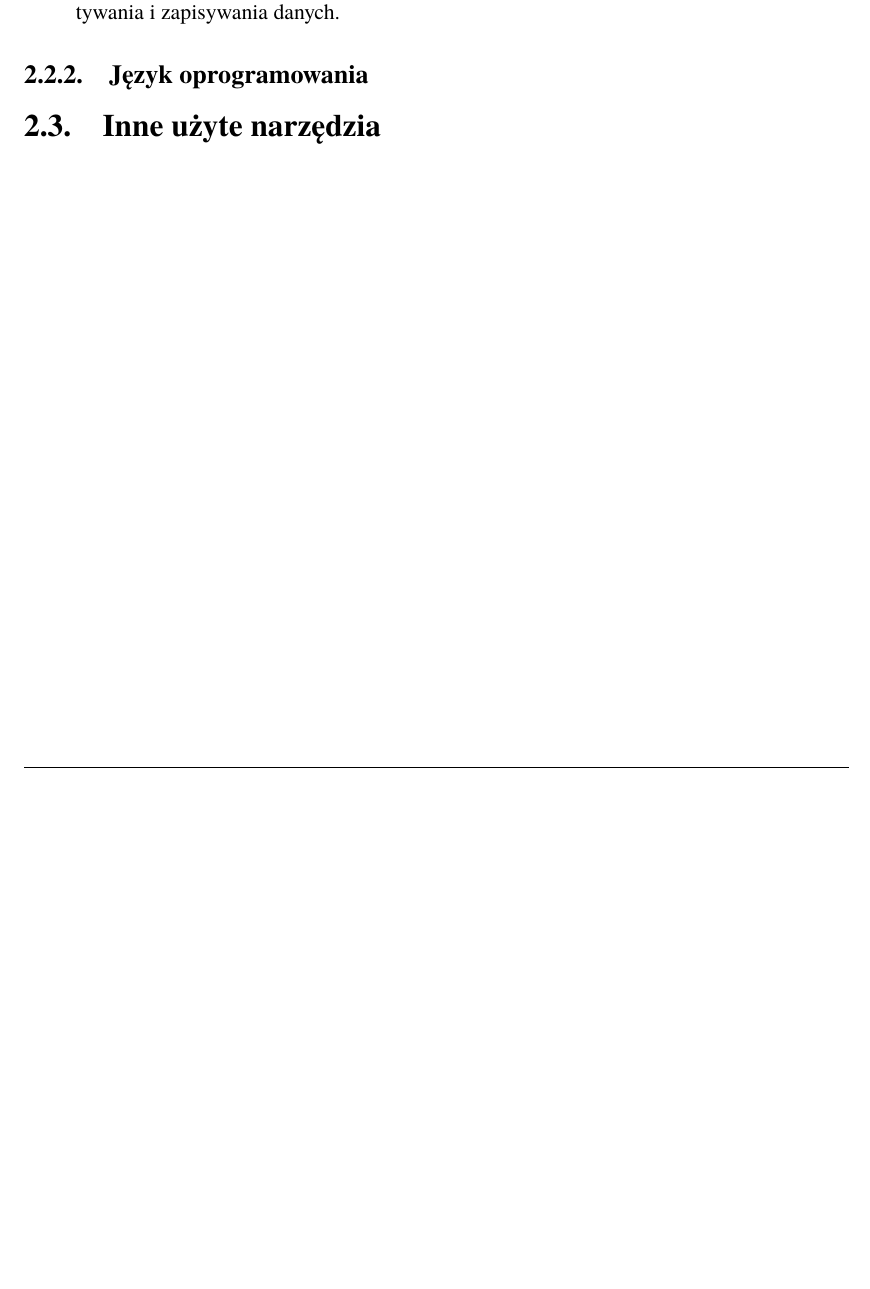
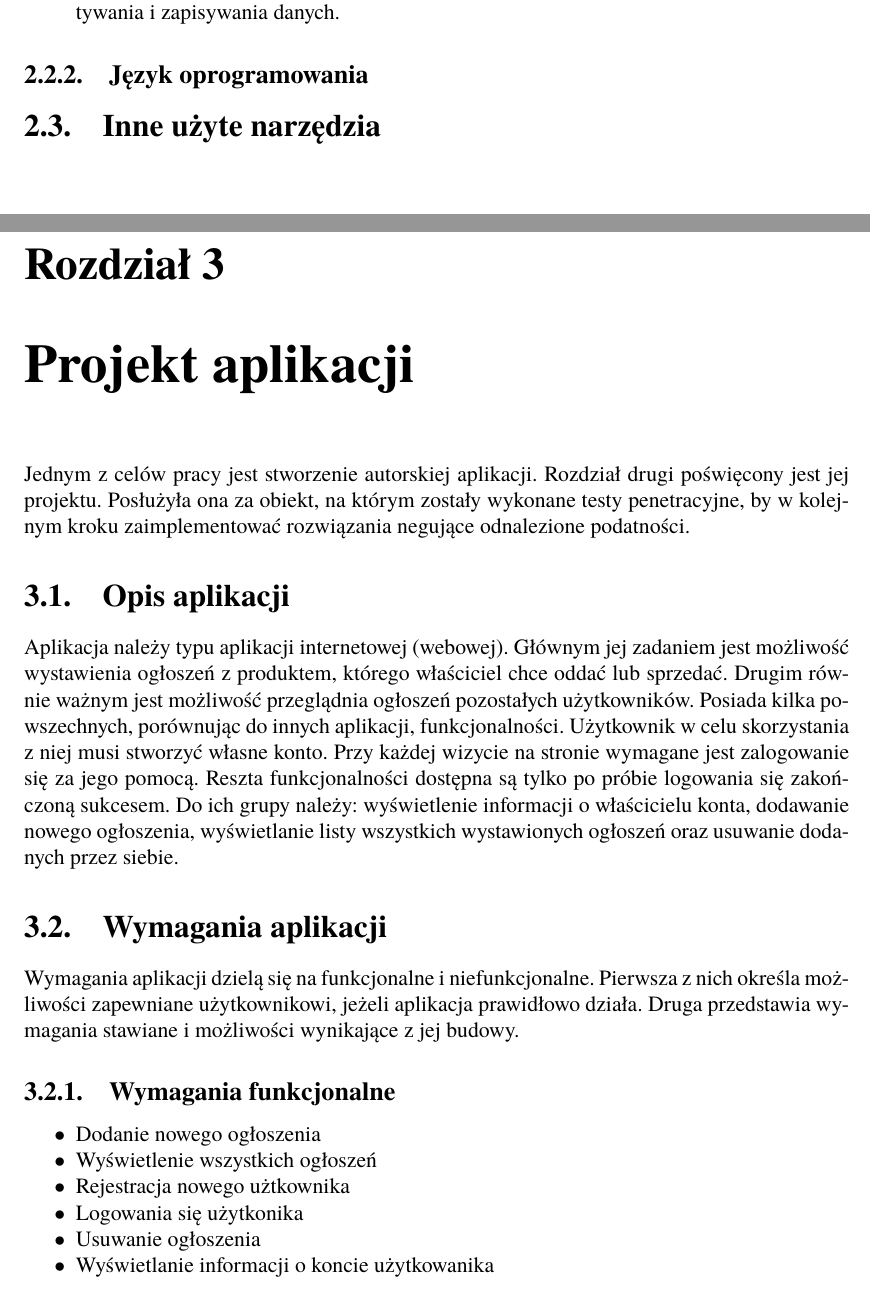
Before and after one commit to MrMjuKi/PracaDyplomowa, a LaTeX book (Dyplom.tex, which reads rozdzial03.tex): part of page 10 of 11 before the commit and two parts of pages 10 and 11 of 14 after it, the two joined at a grey line, cut so that both start at the same text, the shorter picture padded with empty space. Compiled offline with pdfLaTeX; the source files are stored in an older character set and shown here as Unicode.

Commit message:
Dodanie część kolejnego rozdziału

```diff
--- /dev/null
+++ b/rozdzial03.tex
@@ -0,0 +1,15 @@
+\chapter{Projekt aplikacji}
+Jednym z celów pracy jest stworzenie autorskiej aplikacji. Rozdział drugi poświęcony jest jej projektu. Posłużyła ona za obiekt, na którym zostały wykonane testy penetracyjne, by w kolejnym kroku zaimplementować rozwiązania negujące odnalezione podatności.
+\section{Opis aplikacji}
+Aplikacja należy typu aplikacji internetowej (webowej). Głównym jej zadaniem jest możliwość wystawienia ogłoszeń z produktem, którego właściciel chce oddać lub sprzedać. Drugim równie ważnym jest możliwość przeglądnia ogłoszeń pozostałych użytkowników. Posiada kilka powszechnych, porównując do innych aplikacji, funkcjonalności. Użytkownik w celu skorzystania z niej musi stworzyć własne konto. Przy każdej wizycie na stronie wymagane jest zalogowanie się za jego pomocą. Reszta funkcjonalności dostępna są tylko po próbie logowania się zakończoną sukcesem. Do ich grupy należy: wyświetlenie informacji o właścicielu konta, dodawanie nowego ogłoszenia, wyświetlanie listy wszystkich wystawionych ogłoszeń oraz usuwanie dodanych przez siebie.
+\section{Wymagania aplikacji}
+Wymagania aplikacji dzielą się na funkcjonalne i niefunkcjonalne. Pierwsza z nich określa możliwości zapewniane użytkownikowi, jeżeli aplikacja prawidłowo działa. Druga przedstawia wymagania stawiane i możliwości wynikające z jej budowy.
+\subsection{Wymagania funkcjonalne}
+\begin{itemize}[leftmargin=1cm]
+	\item Dodanie nowego ogłoszenia
+	\item Wyświetlenie wszystkich ogłoszeń
+	\item Rejestracja nowego użtkownika
+	\item Logowania się użytkonika
+	\item Usuwanie ogłoszenia
+	\item Wyświetlanie informacji o koncie użytkowanika
+\end{itemize}
```
Also changed, not shown: Dyplom.tex (+1 -1 lines), Rys01/UproszczonyModelKonceptualny.png (added), Rys02/ModelLogiczny.png (added), Rys03/ModelFizyczny.png (added), rozdzial03.tex (30 more changed lines).
